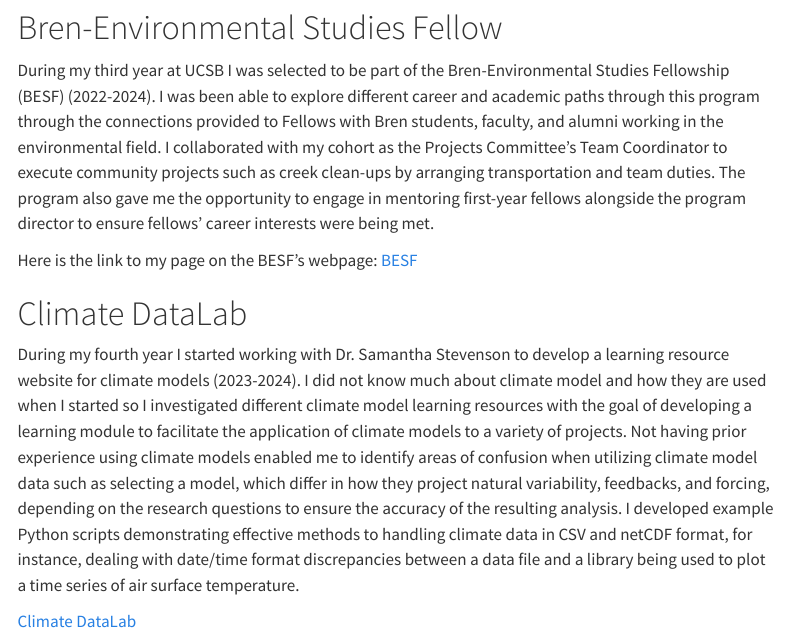
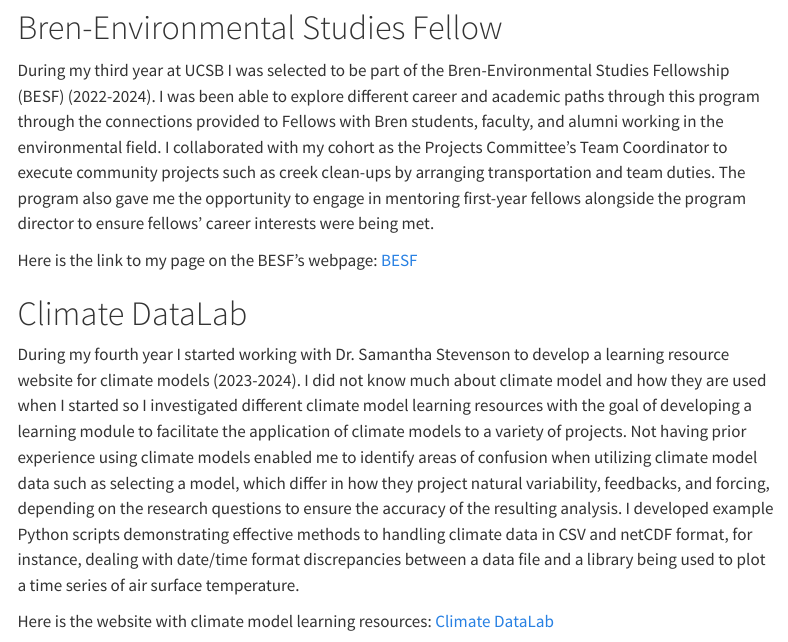
Before and after one commit to evelynbermudez/evelynbermudez.github.io, a Quarto document (experience.qmd): the page in a window 1100 px wide, from 550 px down. Rendered offline with R 4.5, knitr and Pandoc in place of Quarto, with nearby package versions; menus at the side of the page are left out.

```diff
--- a/experience.qmd
+++ b/experience.qmd
@@ -16,6 +16,6 @@
 # Climate DataLab
 During my fourth year I started working with Dr. Samantha Stevenson to develop a learning resource website for climate models (2023-2024). I did not know much about climate model and how they are used when I started so I investigated different climate model learning resources with the goal of developing a learning module to facilitate the application of climate models to a variety of projects. Not having prior experience using climate models enabled me to identify areas of confusion when utilizing climate model data such as selecting a model, which differ in how they project natural variability, feedbacks, and forcing, depending on the research questions to ensure the accuracy of the resulting analysis. I developed example Python scripts demonstrating effective methods to handling climate data in CSV and netCDF format, for instance, dealing with date/time format discrepancies between a data file and a library being used to plot a time series of air surface temperature.
 
-[Climate DataLab](https://climate-datalab.org/)
+Here is the website with climate model learning resources: [Climate DataLab](https://climate-datalab.org/)
 
 ![Dr. Samantha Stevenson's Group Members](media/stevenson_group.png)
```
Also changed, not shown: docs/search.json, 1 other file.
